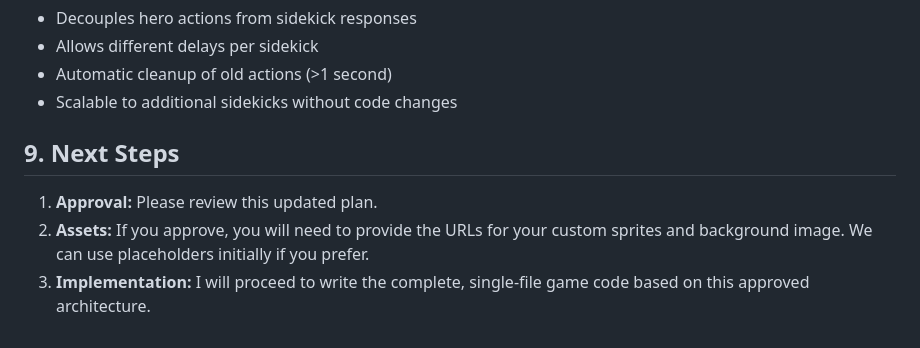
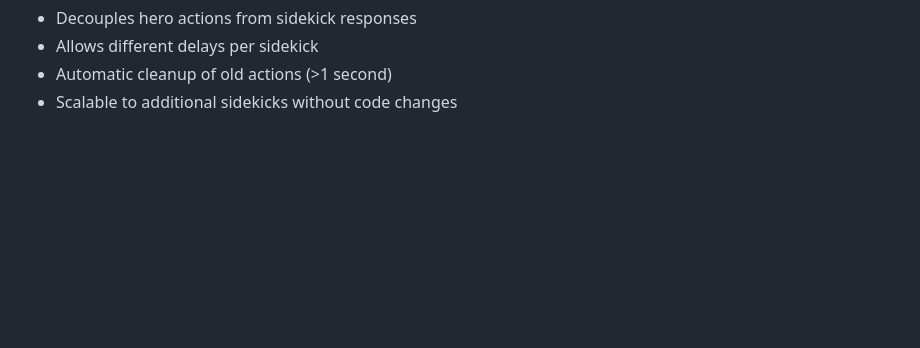
Before and after one commit to janu-sh/endless_road_to_the_hotel, a Markdown page: GDD.md, the part around the change. GitHub-like rendering; blank space fills up the shorter version.

Commit message:
fix documentation

```diff
--- a/GDD.md
+++ b/GDD.md
@@ -305,9 +305,3 @@ The action queue system provides a clean separation between hero input and sidek
 - Allows different delays per sidekick
 - Automatic cleanup of old actions (>1 second)
 - Scalable to additional sidekicks without code changes
-
-## **9\. Next Steps**
-
-1. **Approval:** Please review this updated plan.
-2. **Assets:** If you approve, you will need to provide the URLs for your custom sprites and background image. We can use placeholders initially if you prefer.
-3. **Implementation:** I will proceed to write the complete, single-file game code based on this approved architecture.
```
